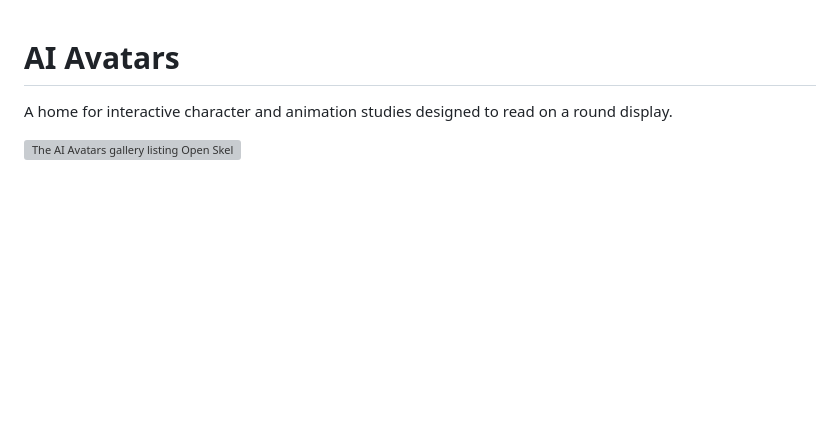
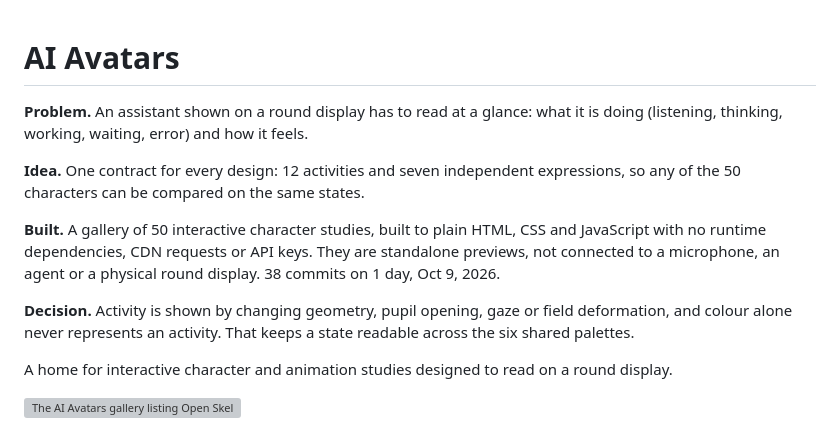
Before and after one commit to weeeha/AI-Avatars, a Markdown page: README.md, the part around the change. Rendered like a GitHub page; blank space fills up the shorter version; grey boxes are pictures that could not be loaded.

Commit message:
README: lead with problem, idea, build and decision (#10)
Co-authored-by: Claude Opus 5.5 <noreply@anthropic.com>

```diff
--- a/README.md
+++ b/README.md
@@ -1,4 +1,12 @@
 # AI Avatars
+
+**Problem.** An assistant shown on a round display has to read at a glance: what it is doing (listening, thinking, working, waiting, error) and how it feels.
+
+**Idea.** One contract for every design: 12 activities and seven independent expressions, so any of the 50 characters can be compared on the same states.
+
+**Built.** A gallery of 50 interactive character studies, built to plain HTML, CSS and JavaScript with no runtime dependencies, CDN requests or API keys. They are standalone previews, not connected to a microphone, an agent or a physical round display. 38 commits on 1 day, Oct 9, 2026.
+
+**Decision.** Activity is shown by changing geometry, pupil opening, gaze or field deformation, and colour alone never represents an activity. That keeps a state readable across the six shared palettes.
 
 A home for interactive character and animation studies designed to read on a round display.
 
```
